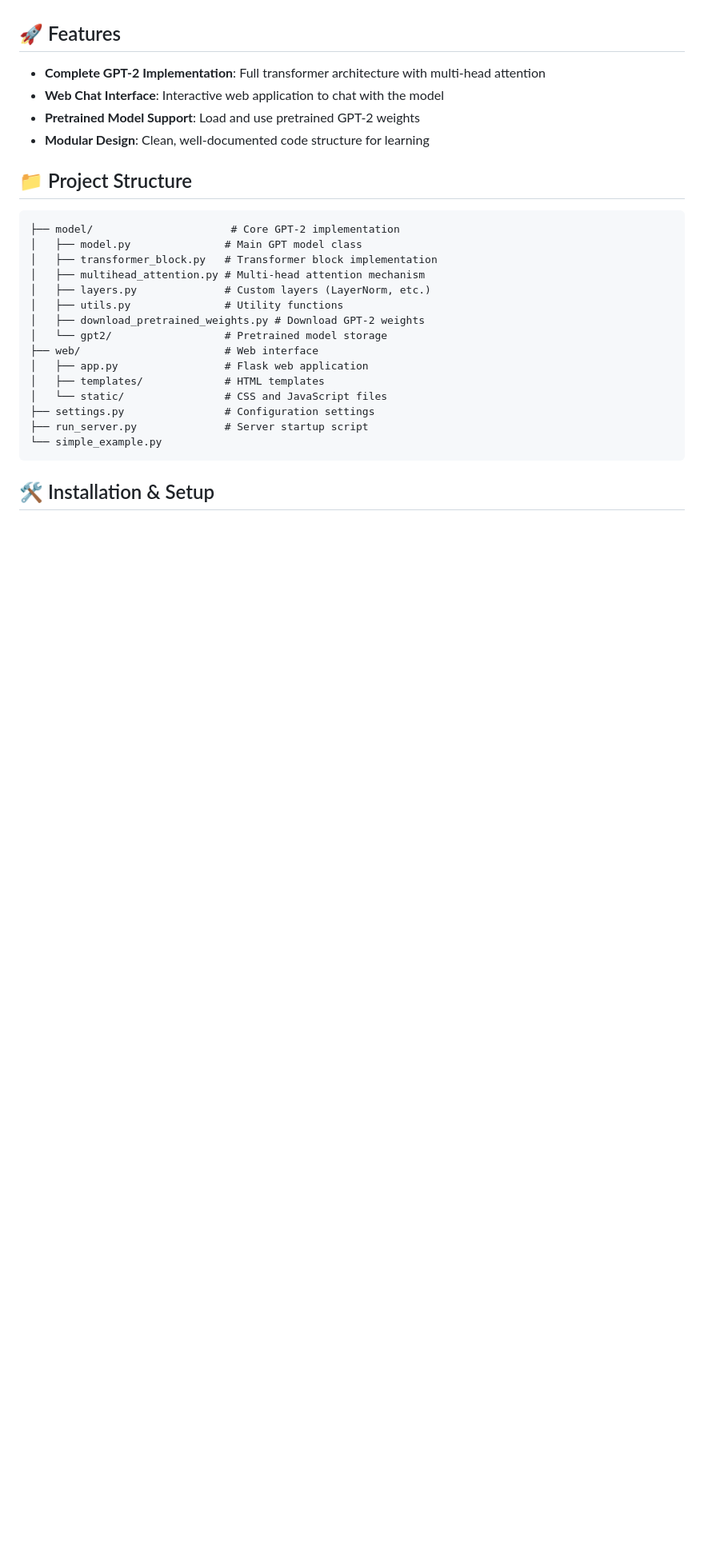
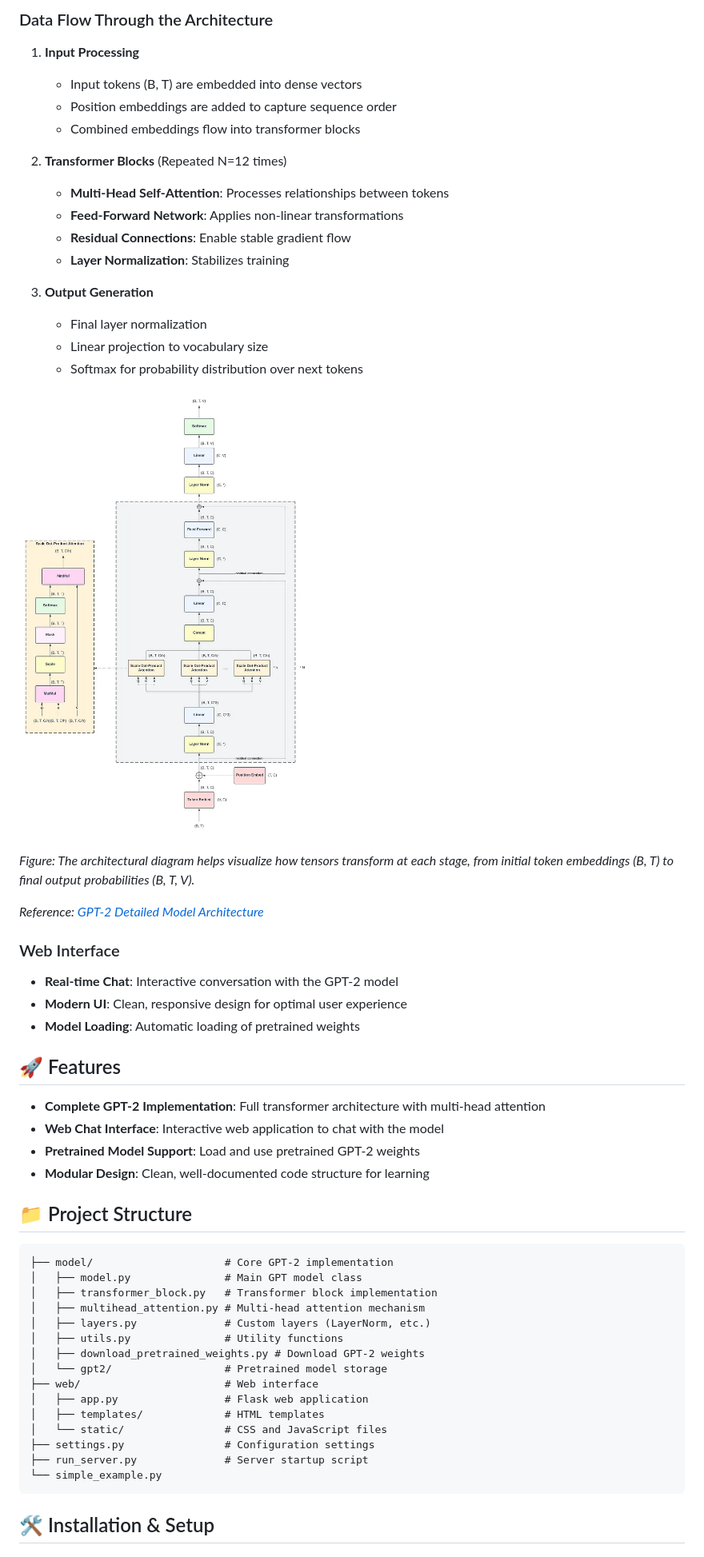
Before and after one commit to daktollo/GPT2_from_scratch, a Markdown page: readme.md, the part around the change printed below. Shown: that part at 80% size. GitHub-like rendering; pictures changed too: images/gpt_architectural_diagram.png (added); blank space fills up the shorter version.

Commit message:
feat: Add architectural diagrams and detailed explanations of model components to README.md

````diff
--- a/readme.md
+++ b/readme.md
@@ -7,3 +53,31 @@ This project is a comprehensive implementation of the GPT-2 architecture built f
+### Data Flow Through the Architecture
+
+1. **Input Processing**
+   - Input tokens (B, T) are embedded into dense vectors
+   - Position embeddings are added to capture sequence order
+   - Combined embeddings flow into transformer blocks
+
+2. **Transformer Blocks** (Repeated N=12 times)
+   - **Multi-Head Self-Attention**: Processes relationships between tokens
+   - **Feed-Forward Network**: Applies non-linear transformations
+   - **Residual Connections**: Enable stable gradient flow
+   - **Layer Normalization**: Stabilizes training
+
+3. **Output Generation**
+   - Final layer normalization
+   - Linear projection to vocabulary size
+   - Softmax for probability distribution over next tokens
+
+![Word Embedding Visualization](images/gpt_architectural_diagram.png)
+
+*Figure: The architectural diagram helps visualize how tensors transform at each stage, from initial token embeddings (B, T) to final output probabilities (B, T, V).*
+
+*Reference: [GPT-2 Detailed Model Architecture](https://medium.com/@hsinhungw/gpt-2-detailed-model-architecture-6b1aad33d16b)*
+
+### Web Interface
+- **Real-time Chat**: Interactive conversation with the GPT-2 model
+- **Modern UI**: Clean, responsive design for optimal user experience
+- **Model Loading**: Automatic loading of pretrained weights
 
 ## 🚀 Features
 - **Complete GPT-2 Implementation**: Full transformer architecture with multi-head attention
@@ -13,7 +87,7 @@ This project is a comprehensive implementation of the GPT-2 architecture built f
 
 ## 📁 Project Structure
 ```
-├── model/                      # Core GPT-2 implementation
+├── model/                     # Core GPT-2 implementation
 │   ├── model.py               # Main GPT model class
 │   ├── transformer_block.py   # Transformer block implementation
 │   ├── multihead_attention.py # Multi-head attention mechanism
````
Also changed, not shown: other parts of readme.md (+47 -15 lines), images/word_embedding.png (added).
